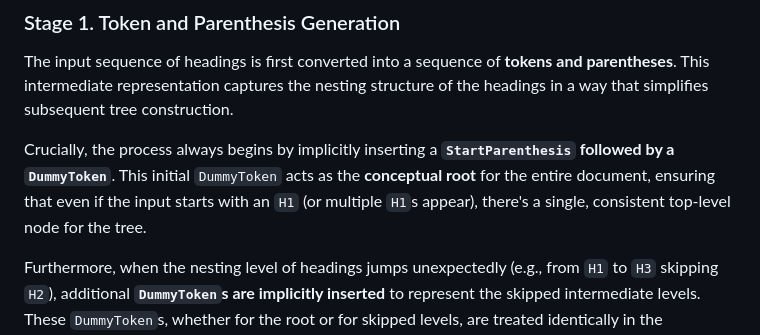
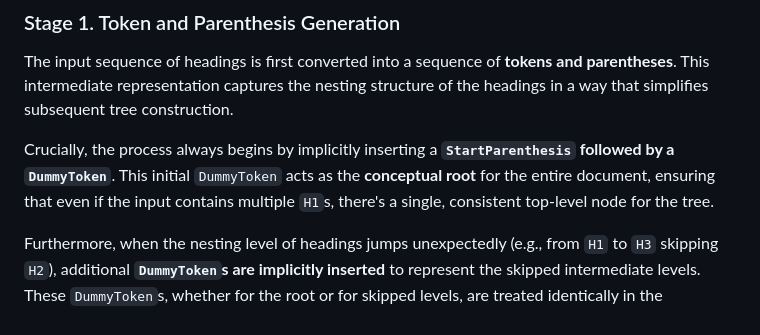
Before and after one commit to murata2makoto/OutlineAlgorithm, a Markdown page: README.md, the part around the change. Drawn GitHub-style.

Commit message:
Update README.md (nits)

```diff
--- a/README.md
+++ b/README.md
@@ -19,7 +19,7 @@ Whether you're working in F# or C#, OutlineAlgorithm provides a straightforward
 
 The input sequence of headings is first converted into a sequence of **tokens and parentheses**. This intermediate representation captures the nesting structure of the headings in a way that simplifies subsequent tree construction.
 
-Crucially, the process always begins by implicitly inserting a **`StartParenthesis` followed by a `DummyToken`**. This initial `DummyToken` acts as the **conceptual root** for the entire document, ensuring that even if the input starts with an `H1` (or multiple `H1`s appear), there's a single, consistent top-level node for the tree.
+Crucially, the process always begins by implicitly inserting a **`StartParenthesis` followed by a `DummyToken`**. This initial `DummyToken` acts as the **conceptual root** for the entire document, ensuring that even if the input contains multiple `H1`s, there's a single, consistent top-level node for the tree.
 
 Furthermore, when the nesting level of headings jumps unexpectedly (e.g., from `H1` to `H3` skipping `H2`), additional **`DummyToken`s are implicitly inserted** to represent the skipped intermediate levels. These `DummyToken`s, whether for the root or for skipped levels, are treated identically in the subsequent tree construction phase.
 
```
